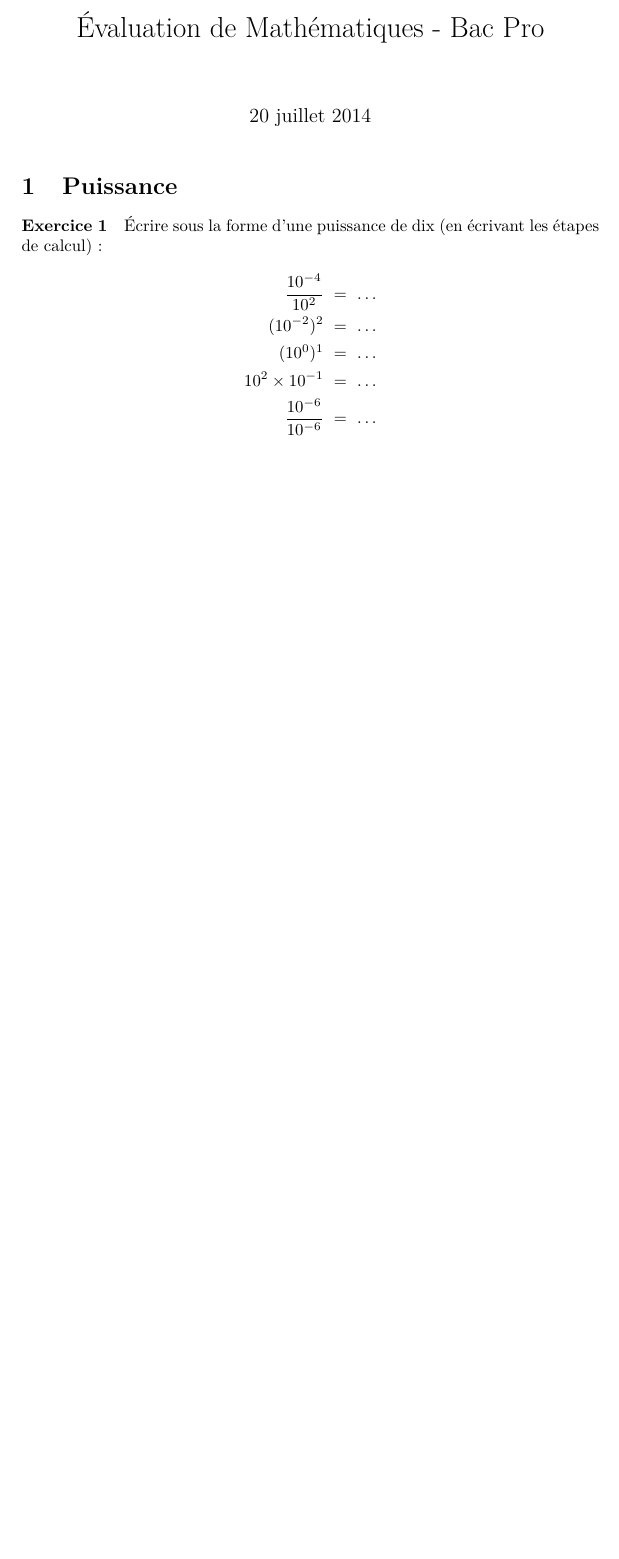
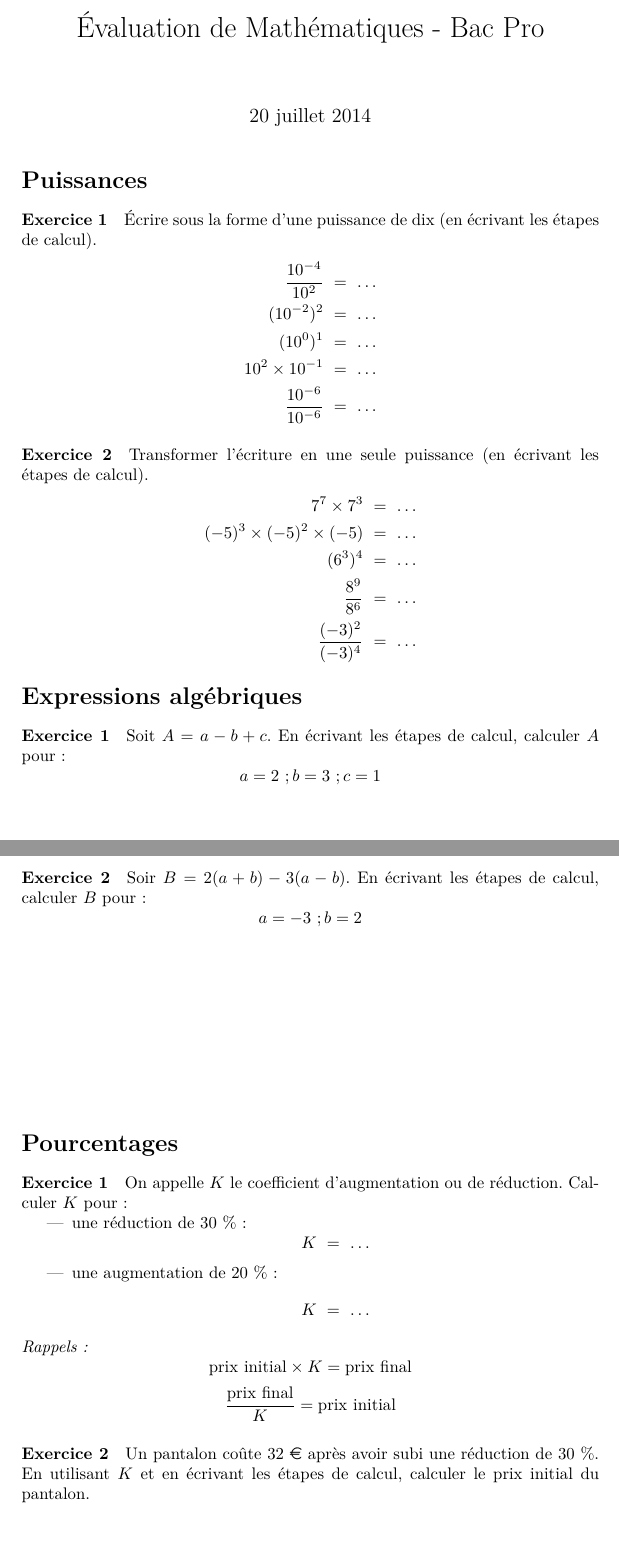
Before and after one commit to clarus/evaluation_maths, a LaTeX document (index.tex): part of the page before the commit and two parts of pages 1 and 2 of 2 after it, the two joined at a grey line, cut so that both start at the same text, the shorter picture padded with empty space. Compiled offline with pdfLaTeX.

Commit message:
Expressions algébriques et pourcentages

```diff
--- a/index.tex
+++ b/index.tex
@@ -7,6 +7,7 @@
 \usepackage[hidelinks]{hyperref}
 \usepackage{graphicx}
 \usepackage{amsmath,amsfonts,amssymb}
+\usepackage{eurosym}
 
 \begin{document}
   \title{Évaluation de Mathématiques - Bac Pro}
@@ -14,14 +15,64 @@
   \date{\today}
   \maketitle
 
-  \section{Puissance}
+  \section*{Puissances}
   \paragraph{Exercice 1}
-  Écrire sous la forme d'une puissance de dix (en écrivant les étapes de calcul)~:
+  Écrire sous la forme d'une puissance de dix (en écrivant les étapes de calcul).
   \begin{align*}
     \frac{10^{-4}}{10^2} &\ = \ \dots\\
-    (10^{-2})^2&\ = \ \dots\\
-    (10^0)^1&\ = \ \dots\\
-    10^2 \times 10^{-1}&\ = \ \dots\\
-    \frac{10^{-6}}{10^{-6}}&\ = \ \dots
-\end{align*}
+    (10^{-2})^2 &\ = \ \dots\\
+    (10^0)^1 &\ = \ \dots\\
+    10^2 \times 10^{-1} &\ = \ \dots\\
+    \frac{10^{-6}}{10^{-6}} &\ = \ \dots
+  \end{align*}
+
+  \paragraph{Exercice 2}
+  Transformer l'écriture en une seule puissance (en écrivant les étapes de calcul).
+  \begin{align*}
+    7^7 \times 7^3 &\ =\ \dots\\
+    (-5)^3 \times (-5)^2 \times (-5) &\ =\ \dots\\
+    (6^3)^4 &\ =\ \dots\\
+    \frac{8^9}{8^6} &\ =\ \dots\\
+    \frac{(-3)^2}{(-3)^4} &\ =\ \dots
+  \end{align*}
+
+  \section*{Expressions algébriques}
+  \paragraph{Exercice 1}
+  Soit $A = a - b + c$. En écrivant les étapes de calcul, calculer $A$ pour~:
+  \[
+    a = 2~; b = 3~; c = 1
+  \]
+  \vspace{3cm}
+
+  \paragraph{Exercice 2}
+  Soir $B = 2 (a + b) - 3 (a - b)$. En écrivant les étapes de calcul, calculer $B$ pour~:
+  \[
+    a = -3~; b = 2
+  \]
+  \vspace{3cm}
+
+  \section*{Pourcentages}
+  \paragraph{Exercice 1}
+  On appelle $K$ le coefficient d'augmentation ou de réduction. Calculer $K$ pour~:
+  \begin{itemize}
+    \item une réduction de $30~\%$~:
+      \[
+        K \ =\ \dots
+      \]
+    \item une augmentation de $20~\%$~:
+      \[
+        K \ =\ \dots
+      \]
+  \end{itemize}
+  \emph{Rappels~:}
+  \[
+    \mathrm{prix\ initial} \times K = \mathrm{prix\ final}
+  \]
+  \[
+    \frac{\mathrm{prix\ final}}{K} = \mathrm{prix\ initial}
+  \]
+
+  \paragraph{Exercice 2}
+  Un pantalon coûte 32~\euro\ après avoir subi une réduction de $30~\%$. En utilisant $K$ et en écrivant les étapes de calcul, calculer le prix initial du pantalon.
+  \vspace{3cm}
 \end{document}
```
